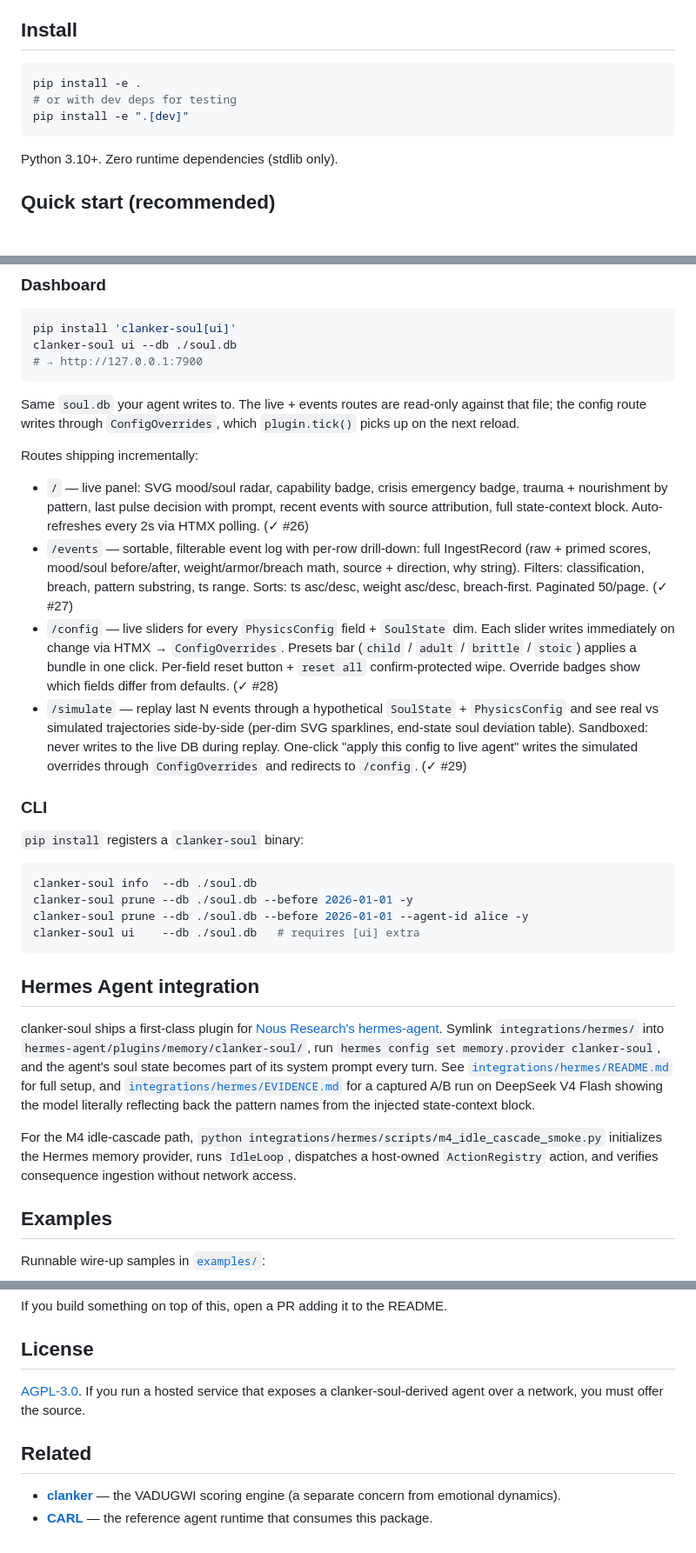
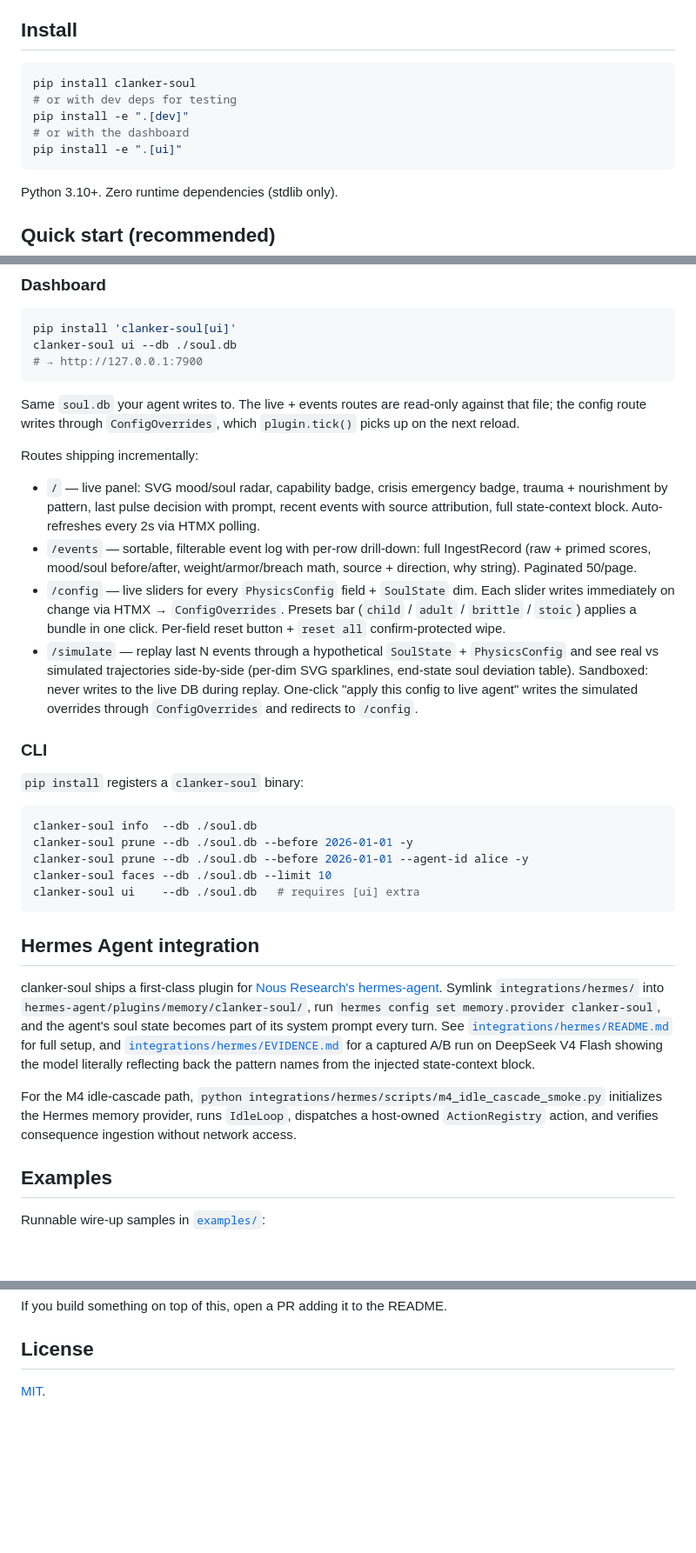
Before and after one commit to deucebucket/clanker-soul, a Markdown page: README.md, 3 parts joined by grey strips. Shown at 87% size. Drawn GitHub-style; blank space fills up the shorter version.

````diff
--- a/README.md
+++ b/README.md
@@ -53,9 +53,11 @@ Two sidecars run alongside Soul:
 ## Install
 
 ```bash
-pip install -e .
+pip install clanker-soul
 # or with dev deps for testing
 pip install -e ".[dev]"
+# or with the dashboard
+pip install -e ".[ui]"
 ```
 
 Python 3.10+. Zero runtime dependencies (stdlib only).
@@ -280,10 +269,10 @@ clanker-soul ui --db ./soul.db
 Same `soul.db` your agent writes to. The live + events routes are read-only against that file; the config route writes through `ConfigOverrides`, which `plugin.tick()` picks up on the next reload.
 
 Routes shipping incrementally:
-- `/` — live panel: SVG mood/soul radar, capability badge, crisis emergency badge, trauma + nourishment by pattern, last pulse decision with prompt, recent events with source attribution, full state-context block. Auto-refreshes every 2s via HTMX polling. (✓ #26)
-- `/events` — sortable, filterable event log with per-row drill-down: full IngestRecord (raw + primed scores, mood/soul before/after, weight/armor/breach math, source + direction, why string). Filters: classification, breach, pattern substring, ts range. Sorts: ts asc/desc, weight asc/desc, breach-first. Paginated 50/page. (✓ #27)
-- `/config` — live sliders for every `PhysicsConfig` field + `SoulState` dim. Each slider writes immediately on change via HTMX → `ConfigOverrides`. Presets bar (`child` / `adult` / `brittle` / `stoic`) applies a bundle in one click. Per-field reset button + `reset all` confirm-protected wipe. Override badges show which fields differ from defaults. (✓ #28)
-- `/simulate` — replay last N events through a hypothetical `SoulState` + `PhysicsConfig` and see real vs simulated trajectories side-by-side (per-dim SVG sparklines, end-state soul deviation table). Sandboxed: never writes to the live DB during replay. One-click "apply this config to live agent" writes the simulated overrides through `ConfigOverrides` and redirects to `/config`. (✓ #29)
+- `/` — live panel: SVG mood/soul radar, capability badge, crisis emergency badge, trauma + nourishment by pattern, last pulse decision with prompt, recent events with source attribution, full state-context block. Auto-refreshes every 2s via HTMX polling.
+- `/events` — sortable, filterable event log with per-row drill-down: full IngestRecord (raw + primed scores, mood/soul before/after, weight/armor/breach math, source + direction, why string). Paginated 50/page.
+- `/config` — live sliders for every `PhysicsConfig` field + `SoulState` dim. Each slider writes immediately on change via HTMX → `ConfigOverrides`. Presets bar (`child` / `adult` / `brittle` / `stoic`) applies a bundle in one click. Per-field reset button + `reset all` confirm-protected wipe.
+- `/simulate` — replay last N events through a hypothetical `SoulState` + `PhysicsConfig` and see real vs simulated trajectories side-by-side (per-dim SVG sparklines, end-state soul deviation table). Sandboxed: never writes to the live DB during replay. One-click "apply this config to live agent" writes the simulated overrides through `ConfigOverrides` and redirects to `/config`.
 
 ### CLI
 
@@ -293,6 +282,7 @@ Routes shipping incrementally:
 clanker-soul info  --db ./soul.db
 clanker-soul prune --db ./soul.db --before 2026-01-01 -y
 clanker-soul prune --db ./soul.db --before 2026-01-01 --agent-id alice -y
+clanker-soul faces --db ./soul.db --limit 10
 clanker-soul ui    --db ./soul.db   # requires [ui] extra
 ```
 
@@ -300,10 +290,7 @@ clanker-soul ui    --db ./soul.db   # requires [ui] extra
 
 clanker-soul ships a first-class plugin for [Nous Research's hermes-agent](https://github.com/NousResearch/hermes-agent). Symlink `integrations/hermes/` into `hermes-agent/plugins/memory/clanker-soul/`, run `hermes config set memory.provider clanker-soul`, and the agent's soul state becomes part of its system prompt every turn. See [`integrations/hermes/README.md`](integrations/hermes/README.md) for full setup, and [`integrations/hermes/EVIDENCE.md`](integrations/hermes/EVIDENCE.md) for a captured A/B run on DeepSeek V4 Flash showing the model literally reflecting back the pattern names from the injected state-context block.
 
-For the M4 idle-cascade path, `python integrations/hermes/scripts/m4_idle_cascade_smoke.py`
-initializes the Hermes memory provider, runs `IdleLoop`, dispatches a
-host-owned `ActionRegistry` action, and verifies consequence ingestion without
-network access.
+For the M4 idle-cascade path, `python integrations/hermes/scripts/m4_idle_cascade_smoke.py` initializes the Hermes memory provider, runs `IdleLoop`, dispatches a host-owned `ActionRegistry` action, and verifies consequence ingestion without network access.
 
 ## Examples
 
@@ -442,9 +423,4 @@ If you build something on top of this, open a PR adding it to the README.
 
 ## License
 
-[AGPL-3.0](LICENSE). If you run a hosted service that exposes a clanker-soul-derived agent over a network, you must offer the source.
-
-## Related
-
-- **[clanker](https://github.com/deucebucket/clanker)** — the VADUGWI scoring engine (a separate concern from emotional dynamics).
-- **[CARL](https://github.com/deucebucket/carl)** — the reference agent runtime that consumes this package.
+[MIT](LICENSE).
````
Also changed, not shown: other parts of README.md (+11 -30 lines).
